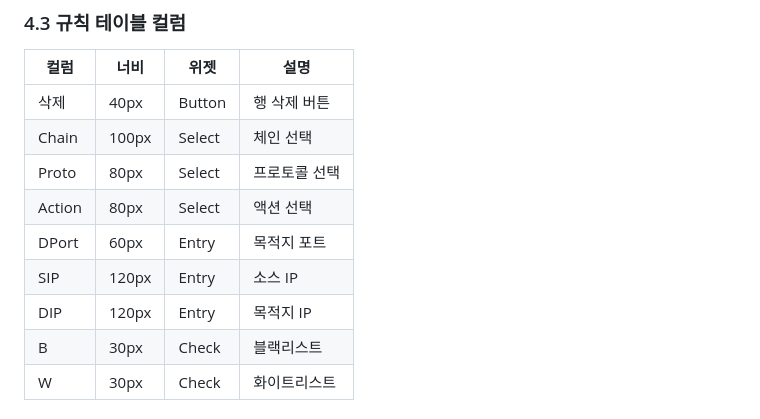
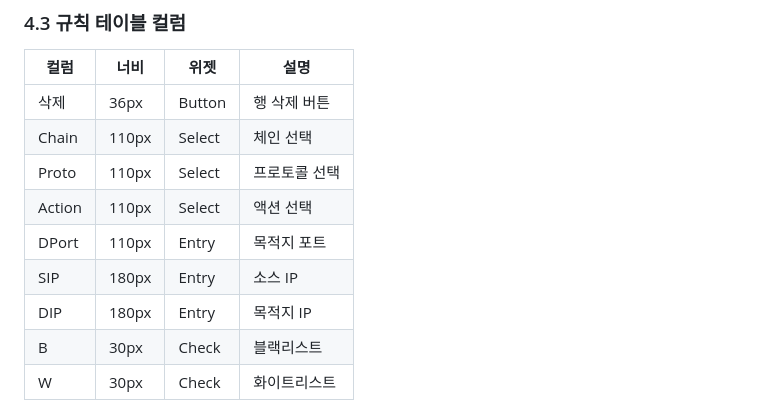
Before and after one commit to l10s18bok/fms_go, a Markdown page: docs/rule-builder-prd.md, the part around the change. Rendered like a GitHub page.

Commit message:
docs: 규칙 빌더 문서 오류 수정
- rule-builder-checklist.md: geoip 플래그 테스트 항목 제거 (미구현)
- rule-builder-prd.md: 테이블 컬럼 너비 실제 구현 값으로 수정
  - 삭제: 40px → 36px
  - Proto/Action: 80px → 110px
  - DPort: 60px → 110px
  - SIP/DIP: 120px → 180px

🤖 Generated with [Claude Code](https://claude.com/claude-code)

Co-Authored-By: Claude Opus 4.5 <noreply@anthropic.com>

```diff
--- a/docs/rule-builder-prd.md
+++ b/docs/rule-builder-prd.md
@@ -112,13 +112,13 @@ agent -m=insert -c=INPUT -p=tcp --dport=9010 -a=DROP
 
 | 컬럼 | 너비 | 위젯 | 설명 |
 |------|------|------|------|
-| 삭제 | 40px | Button | 행 삭제 버튼 |
-| Chain | 100px | Select | 체인 선택 |
-| Proto | 80px | Select | 프로토콜 선택 |
-| Action | 80px | Select | 액션 선택 |
-| DPort | 60px | Entry | 목적지 포트 |
-| SIP | 120px | Entry | 소스 IP |
-| DIP | 120px | Entry | 목적지 IP |
+| 삭제 | 36px | Button | 행 삭제 버튼 |
+| Chain | 110px | Select | 체인 선택 |
+| Proto | 110px | Select | 프로토콜 선택 |
+| Action | 110px | Select | 액션 선택 |
+| DPort | 110px | Entry | 목적지 포트 |
+| SIP | 180px | Entry | 소스 IP |
+| DIP | 180px | Entry | 목적지 IP |
 | B | 30px | Check | 블랙리스트 |
 | W | 30px | Check | 화이트리스트 |
 
```
Also changed, not shown: docs/rule-builder-checklist.md (+1 -1 lines).
